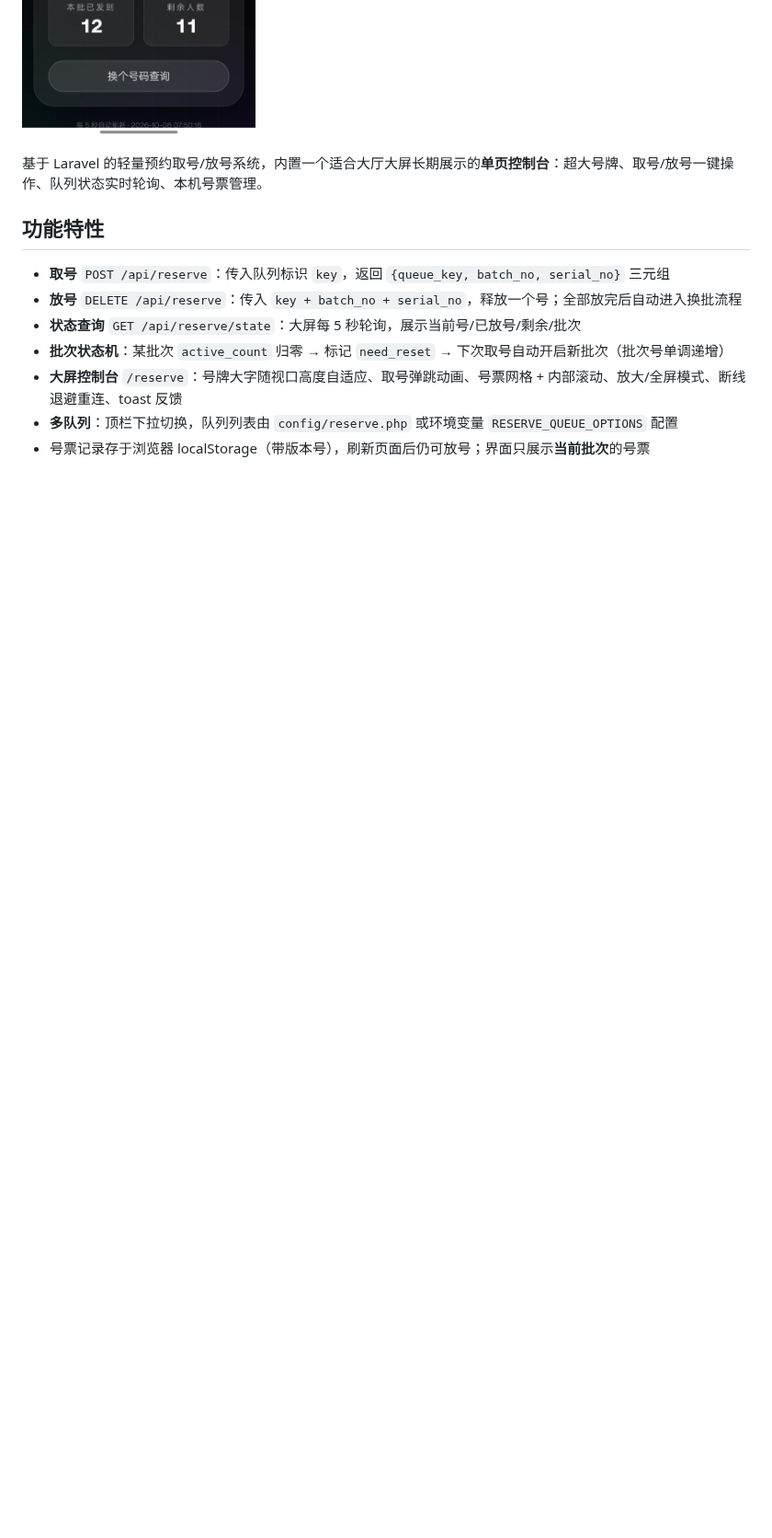
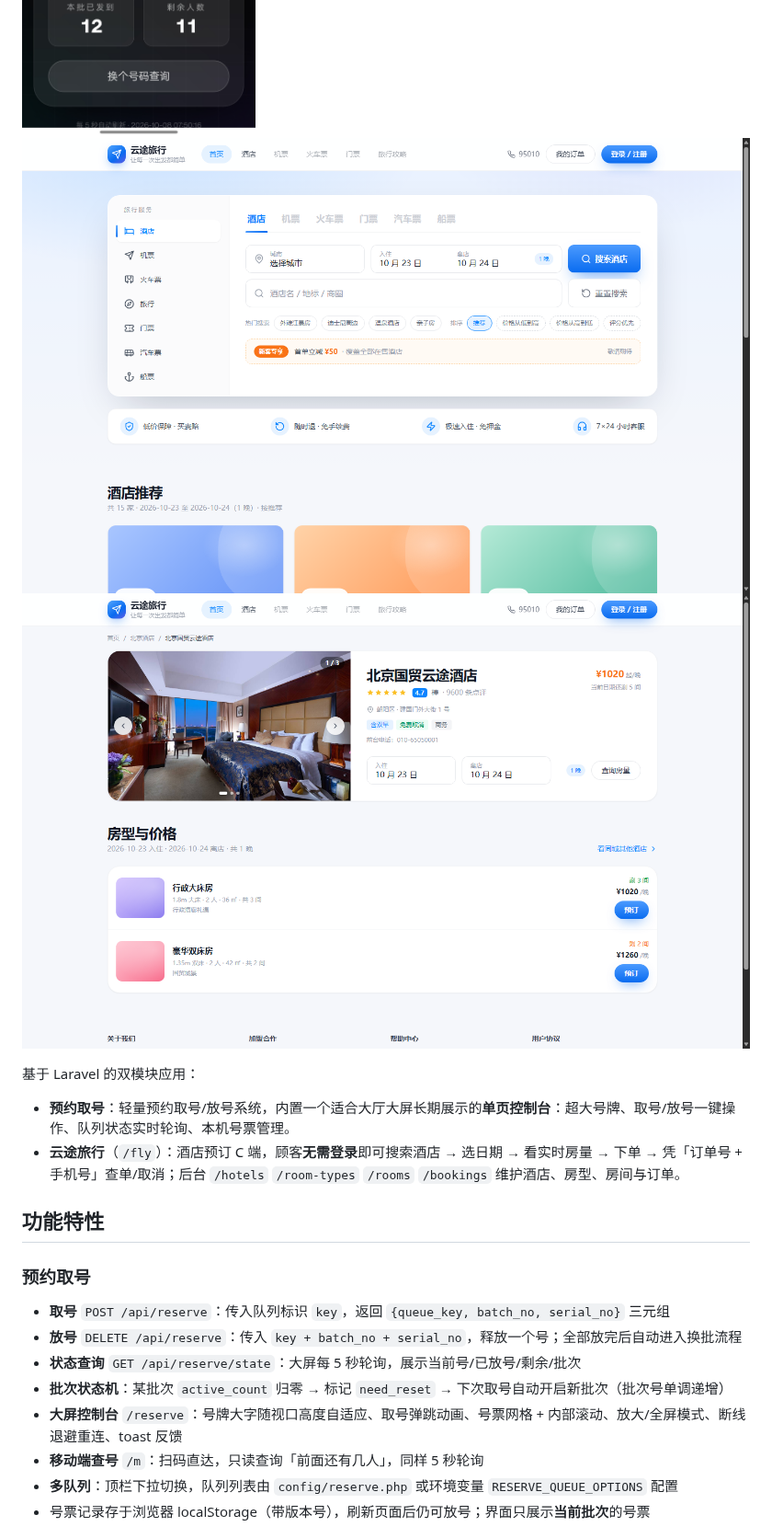
Before and after one commit to abstyle001/reserve, a Markdown page: README.md, the part around one of its changes. Shown at 92% size. Drawn GitHub-style; pictures changed too: doc/asset/fly-home.png (added), doc/asset/fly-hotel.png (added); blank space fills up the shorter version.

```diff
--- a/README.md
+++ b/README.md
@@ -2,15 +2,23 @@
 
 ![预约取号系统图](./doc/asset/reserve-sys.png)
 ![预约取号客户端](./doc/asset/reserve-customer.jpg)
+![云途旅行首页](./doc/asset/fly-home.png)
+![云途旅行酒店详情](./doc/asset/fly-hotel.png)
 
-基于 Laravel 的轻量预约取号/放号系统，内置一个适合大厅大屏长期展示的**单页控制台**：超大号牌、取号/放号一键操作、队列状态实时轮询、本机号票管理。
+基于 Laravel 的双模块应用：
+
+- **预约取号**：轻量预约取号/放号系统，内置一个适合大厅大屏长期展示的**单页控制台**：超大号牌、取号/放号一键操作、队列状态实时轮询、本机号票管理。
+- **云途旅行**（`/fly`）：酒店预订 C 端，顾客**无需登录**即可搜索酒店 → 选日期 → 看实时房量 → 下单 → 凭「订单号 + 手机号」查单/取消；后台 `/hotels` `/room-types` `/rooms` `/bookings` 维护酒店、房型、房间与订单。
 
 ## 功能特性
+
+### 预约取号
 
 - **取号** `POST /api/reserve`：传入队列标识 `key`，返回 `{queue_key, batch_no, serial_no}` 三元组
 - **放号** `DELETE /api/reserve`：传入 `key + batch_no + serial_no`，释放一个号；全部放完后自动进入换批流程
 - **状态查询** `GET /api/reserve/state`：大屏每 5 秒轮询，展示当前号/已放号/剩余/批次
 - **批次状态机**：某批次 `active_count` 归零 → 标记 `need_reset` → 下次取号自动开启新批次（批次号单调递增）
 - **大屏控制台** `/reserve`：号牌大字随视口高度自适应、取号弹跳动画、号票网格 + 内部滚动、放大/全屏模式、断线退避重连、toast 反馈
+- **移动端查号** `/m`：扫码直达，只读查询「前面还有几人」，同样 5 秒轮询
 - **多队列**：顶栏下拉切换，队列列表由 `config/reserve.php` 或环境变量 `RESERVE_QUEUE_OPTIONS` 配置
 - 号票记录存于浏览器 localStorage（带版本号），刷新页面后仍可放号；界面只展示**当前批次**的号票
```
Also changed, not shown: other parts of README.md (+81 -16 lines).
